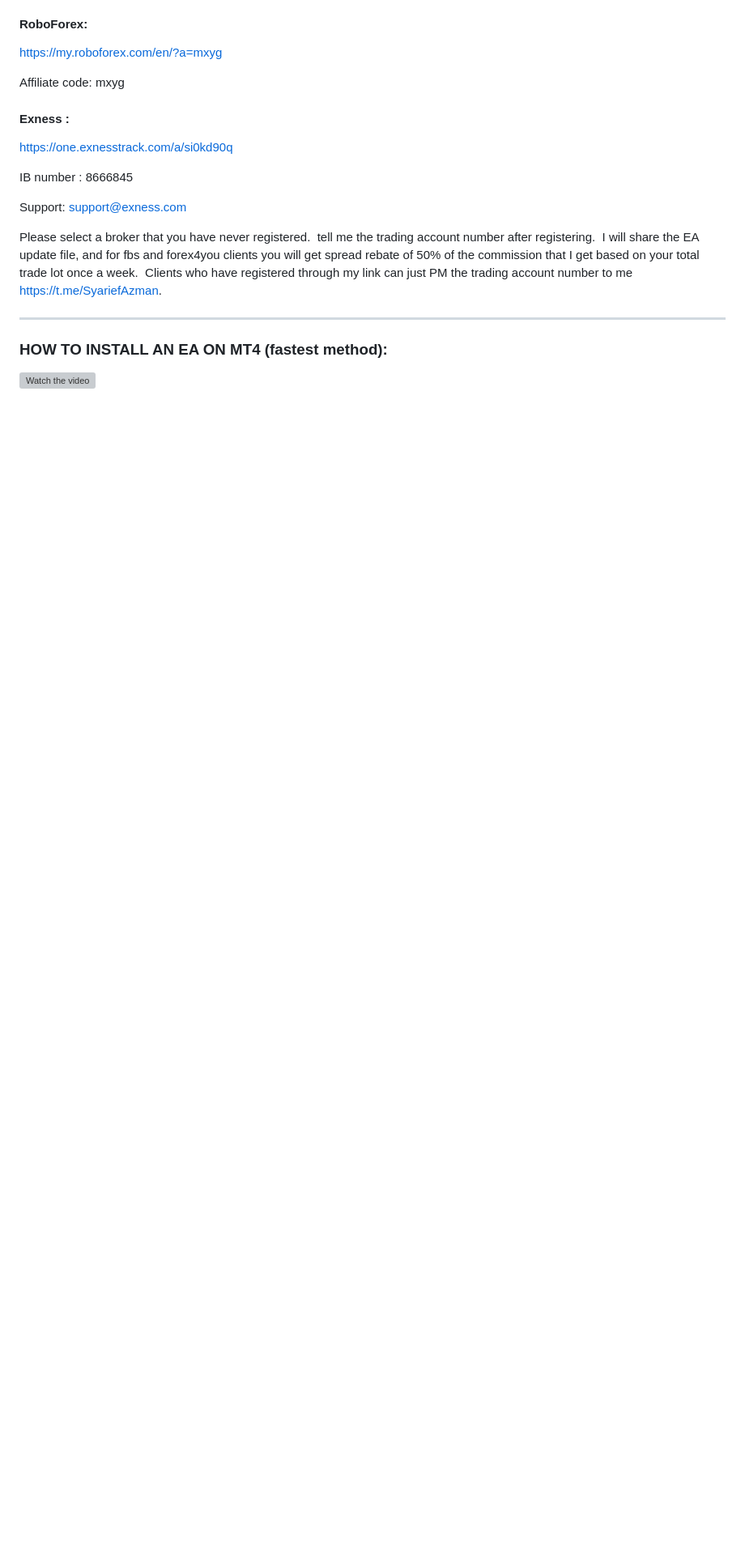
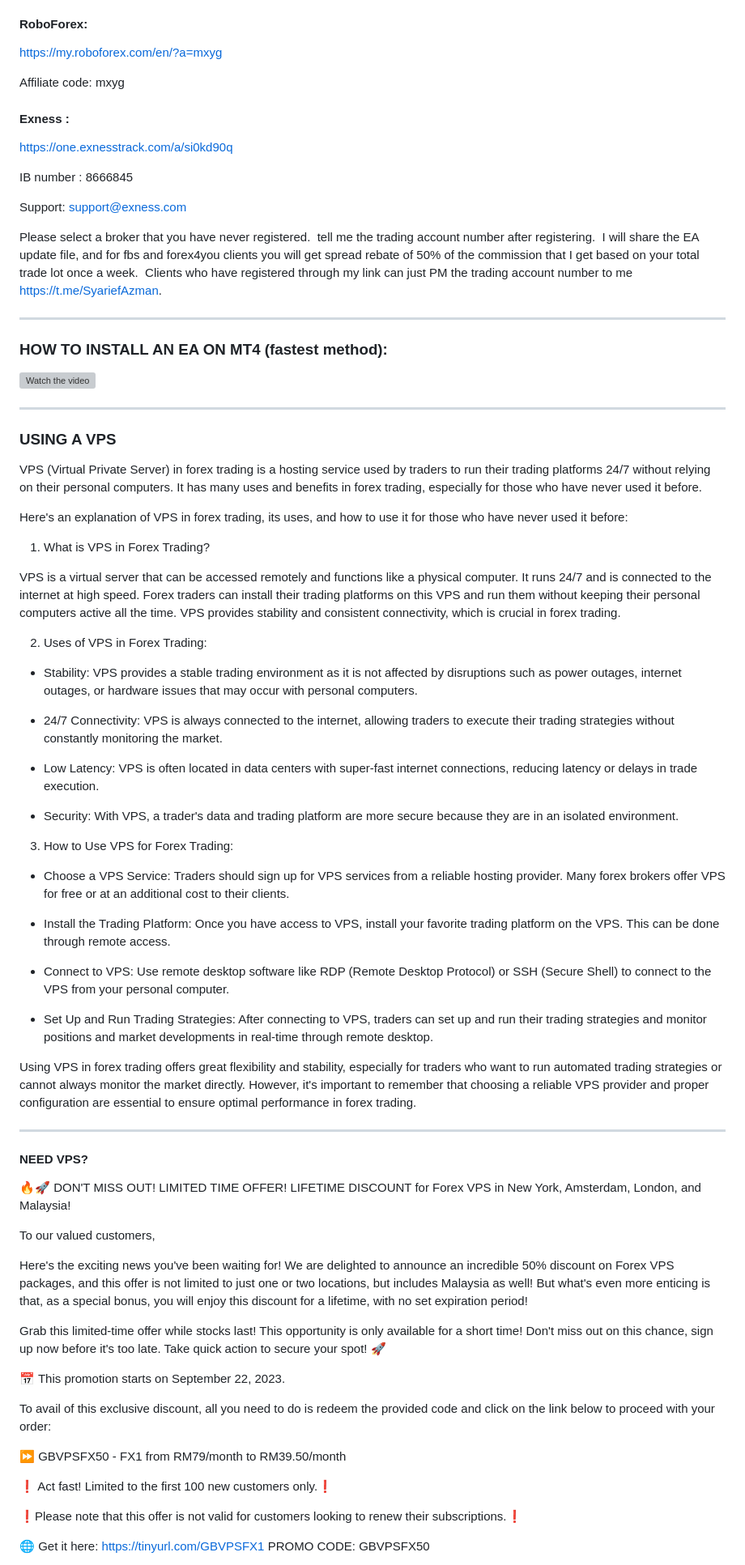
Before and after one commit to syarief02/EA_Budak_Ubat, a Markdown page: README.md, the part around one of its changes. Shown at 81% size. Rendered like a GitHub page; blank space fills up the shorter version; grey boxes are pictures that could not be loaded.

Commit message:
add vps info

```diff
--- a/README.md
+++ b/README.md
@@ -193,3 +193,61 @@ Please select a broker that you have never registered.  tell me the trading acc
 ### HOW TO INSTALL AN EA ON MT4 (fastest method):
 [![Watch the video](https://img.youtube.com/vi/leH9PGkLc6Q/hqdefault.jpg)](https://youtu.be/leH9PGkLc6Q)
 
+---
+
+### USING A VPS
+
+VPS (Virtual Private Server) in forex trading is a hosting service used by traders to run their trading platforms 24/7 without relying on their personal computers. It has many uses and benefits in forex trading, especially for those who have never used it before.
+
+Here's an explanation of VPS in forex trading, its uses, and how to use it for those who have never used it before:
+
+1. What is VPS in Forex Trading?
+
+VPS is a virtual server that can be accessed remotely and functions like a physical computer. It runs 24/7 and is connected to the internet at high speed. Forex traders can install their trading platforms on this VPS and run them without keeping their personal computers active all the time. VPS provides stability and consistent connectivity, which is crucial in forex trading.
+
+2. Uses of VPS in Forex Trading:
+
+- Stability: VPS provides a stable trading environment as it is not affected by disruptions such as power outages, internet outages, or hardware issues that may occur with personal computers.
+
+- 24/7 Connectivity: VPS is always connected to the internet, allowing traders to execute their trading strategies without constantly monitoring the market.
+
+- Low Latency: VPS is often located in data centers with super-fast internet connections, reducing latency or delays in trade execution.
+
+- Security: With VPS, a trader's data and trading platform are more secure because they are in an isolated environment.
+
+3. How to Use VPS for Forex Trading:
+
+- Choose a VPS Service: Traders should sign up for VPS services from a reliable hosting provider. Many forex brokers offer VPS for free or at an additional cost to their clients.
+
+- Install the Trading Platform: Once you have access to VPS, install your favorite trading platform on the VPS. This can be done through remote access.
+
+- Connect to VPS: Use remote desktop software like RDP (Remote Desktop Protocol) or SSH (Secure Shell) to connect to the VPS from your personal computer.
+
+- Set Up and Run Trading Strategies: After connecting to VPS, traders can set up and run their trading strategies and monitor positions and market developments in real-time through remote desktop.
+
+Using VPS in forex trading offers great flexibility and stability, especially for traders who want to run automated trading strategies or cannot always monitor the market directly. However, it's important to remember that choosing a reliable VPS provider and proper configuration are essential to ensure optimal performance in forex trading.
+
+---
+#### NEED VPS?
+
+🔥🚀 DON'T MISS OUT! LIMITED TIME OFFER! LIFETIME DISCOUNT for Forex VPS in New York, Amsterdam, London, and Malaysia!
+
+To our valued customers,
+
+Here's the exciting news you've been waiting for! We are delighted to announce an incredible 50% discount on Forex VPS packages, and this offer is not limited to just one or two locations, but includes Malaysia as well! But what's even more enticing is that, as a special bonus, you will enjoy this discount for a lifetime, with no set expiration period!
+
+Grab this limited-time offer while stocks last! This opportunity is only available for a short time! Don't miss out on this chance, sign up now before it's too late. Take quick action to secure your spot! 🚀
+
+📅 This promotion starts on September 22, 2023.
+
+To avail of this exclusive discount, all you need to do is redeem the provided code and click on the link below to proceed with your order:
+
+⏩ GBVPSFX50 - FX1 from RM79/month to RM39.50/month
+
+❗️ Act fast! Limited to the first 100 new customers only.❗️
+
+❗️Please note that this offer is not valid for customers looking to renew their subscriptions.❗️
+
+🌐 Get it here: https://tinyurl.com/GBVPSFX1
+PROMO CODE: GBVPSFX50
+
```
Also changed, not shown: other parts of README.md (+4 -0 lines), photo_6124898620416308942_y.jpg (added).
